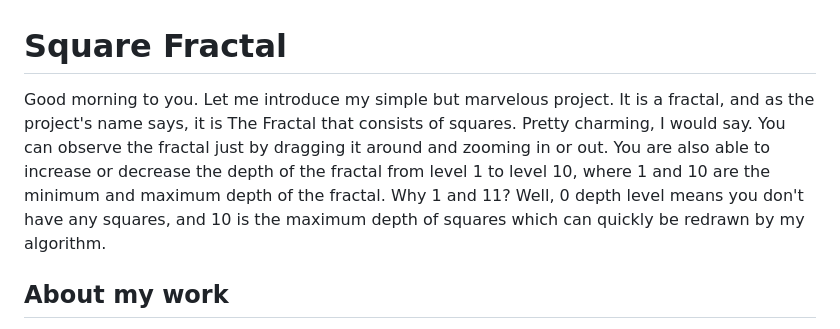
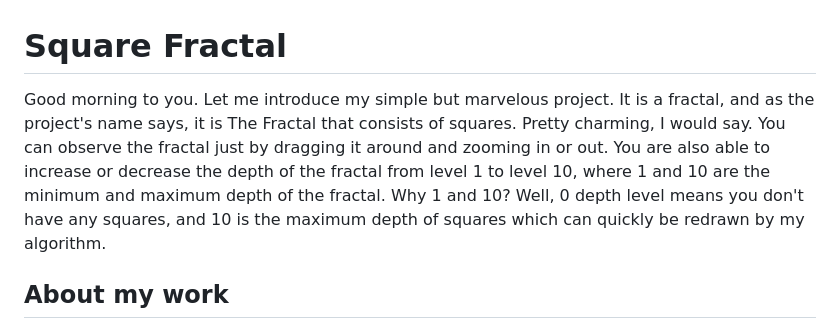
Before and after one commit to Zyabrik10/Sqaure-Fractal, a Markdown page: README.md, the part around the change. Drawn GitHub-style.

Commit message:
from 11 to 10

```diff
--- a/README.md
+++ b/README.md
@@ -1,6 +1,6 @@
 # Square Fractal
 
-Good morning to you. Let me introduce my simple but marvelous project. It is a fractal, and as the project's name says, it is The Fractal that consists of squares. Pretty charming, I would say. You can observe the fractal just by dragging it around and zooming in or out. You are also able to increase or decrease the depth of the fractal from level 1 to level 10, where 1 and 10 are the minimum and maximum depth of the fractal. Why 1 and 11? Well, 0 depth level means you don't have any squares, and 10 is the maximum depth of squares which can quickly be redrawn by my algorithm.
+Good morning to you. Let me introduce my simple but marvelous project. It is a fractal, and as the project's name says, it is The Fractal that consists of squares. Pretty charming, I would say. You can observe the fractal just by dragging it around and zooming in or out. You are also able to increase or decrease the depth of the fractal from level 1 to level 10, where 1 and 10 are the minimum and maximum depth of the fractal. Why 1 and 10? Well, 0 depth level means you don't have any squares, and 10 is the maximum depth of squares which can quickly be redrawn by my algorithm.
 
 ## About my work
 
```
